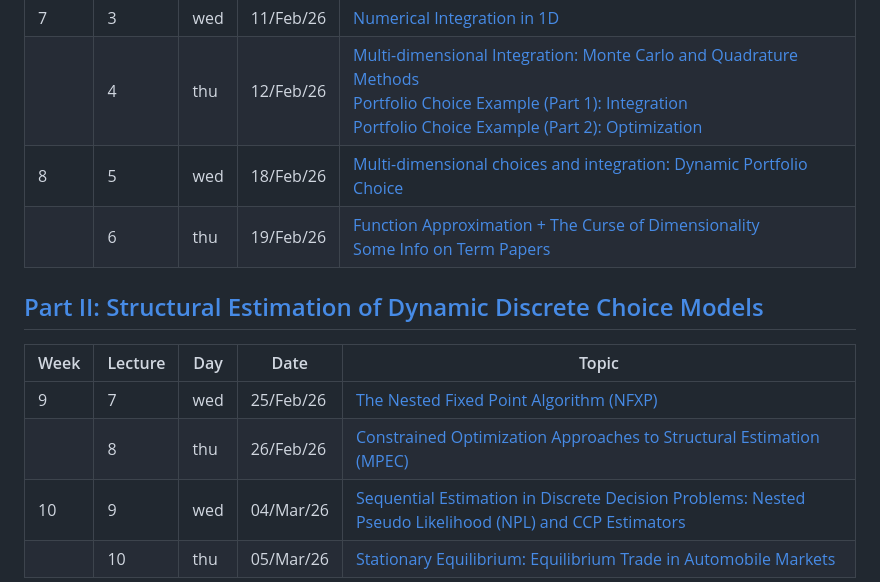
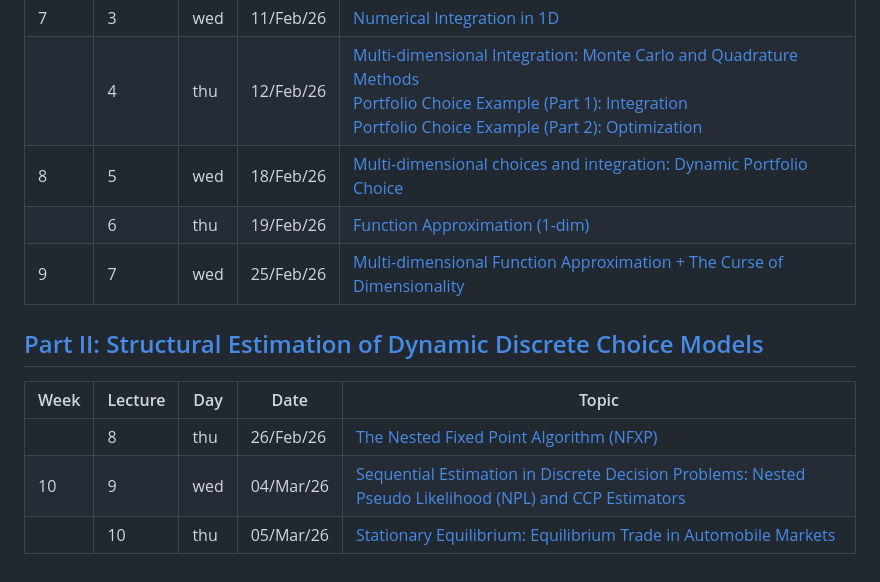
Before and after one commit to bschjerning/dp_ucph, a Markdown page: lecture_plan.md, the part around the change. Rendered like a GitHub page.

Commit message:
Updated lecture plan

```diff
--- a/lecture_plan.md
+++ b/lecture_plan.md
@@ -9,14 +9,14 @@ The tentative lecture plan is presented below.
 |      | 2       | thu | 05/Feb/26 | [Numerical Implementation of Simple Deterministic DP Problem: The Cake Eating Problem](/1_theory_tools/02_cake_eating_example.ipynb)  |
 | 7    | 3       | wed | 11/Feb/26 | [Numerical Integration in 1D](/1_theory_tools/03_deaton_1d_integration.ipynb)    |
 |      | 4       | thu | 12/Feb/26 |  [Multi-dimensional Integration: Monte Carlo and Quadrature Methods](/1_theory_tools/04_multi_d_integration.ipynb)  <br> [Portfolio Choice Example (Part 1): Integration](/1_theory_tools/04a_portfolio_integration.ipynb)<br> [Portfolio Choice Example (Part 2): Optimization](/1_theory_tools/04b_portfolio_optimal.ipynb)  |
-| 8    | 5       | wed | 18/Feb/26 | [Multi-dimensional choices and integration: Dynamic Portfolio Choice](/1_theory_tools/04c_dynamic_portfolio.ipynb) |
-|      | 6       | thu | 19/Feb/26 |   [Function Approximation + The Curse of Dimensionality](/1_theory_tools/05_interpolation.ipynb) <br> [Some Info on Term Papers](/5_term_paper/term_paper.ipynb) |
+| 8    | 5       | wed | 18/Feb/26 | [Multi-dimensional choices and integration: Dynamic Portfolio Choice ](/1_theory_tools/04c_dynamic_portfolio.ipynb) |
+|      | 6       | thu | 19/Feb/26 |   [Function Approximation (1-dim)](/1_theory_tools/05_interpolation.ipynb)  |
+| 9  | 7  | wed | 25/Feb/26 |   [Multi-dimensional Function Approximation + The Curse of Dimensionality ](/1_theory_tools/05_interpolation.ipynb)  |
 
 ## [Part II: Structural Estimation of Dynamic Discrete Choice Models](https://github.com/bschjerning/dp_ucph/tree/main/2_dynamic_discrete_choice)
 | Week | Lecture | Day | Date      | Topic |
 |------|---------|-----|-----------|------------------------------------------------------|
-| 9  | 7  | wed | 25/Feb/26 | [The Nested Fixed Point Algorithm (NFXP)](/2_dynamic_discrete_choice/1_nfxp.pdf)|
-|    | 8  | thu | 26/Feb/26 | [Constrained Optimization Approaches to Structural Estimation (MPEC)](/2_dynamic_discrete_choice/2_mpec.pdf) |
+|    | 8  | thu | 26/Feb/26 | [The Nested Fixed Point Algorithm (NFXP)](/2_dynamic_discrete_choice/1_nfxp.pdf) |
 | 10 | 9  | wed | 04/Mar/26 | [Sequential Estimation in Discrete Decision Problems: Nested Pseudo Likelihood (NPL) and CCP Estimators](/2_dynamic_discrete_choice/3_npl.pdf) |
 |    | 10 | thu | 05/Mar/26 | [Stationary Equilibrium: Equilibrium Trade in Automobile Markets](/2_dynamic_discrete_choice/4_eqbtrade.pdf) |
 
```
